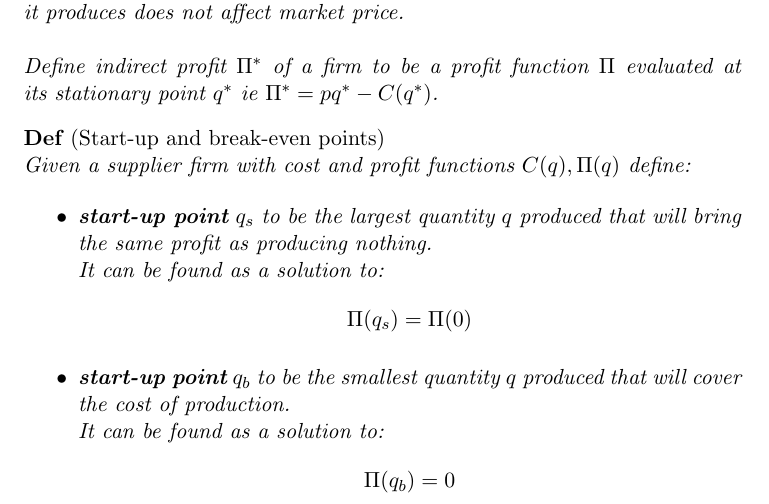
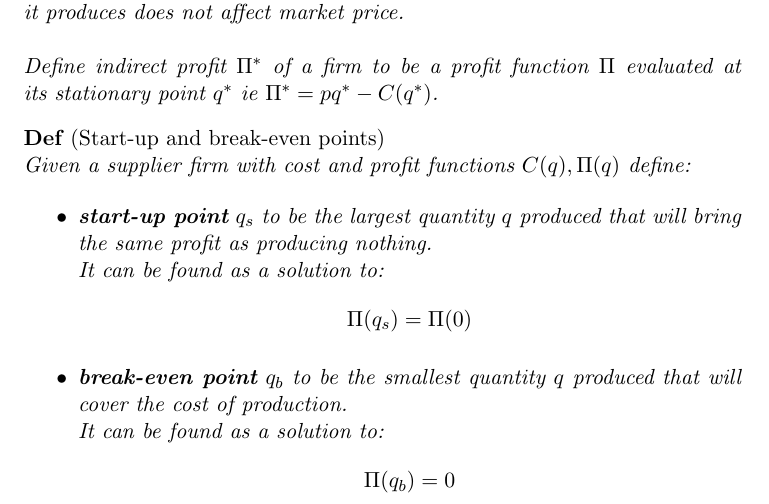
Before and after one commit to pmaslankiewicz/ma107, a LaTeX document (summary.tex): part of page 4 of 4, cut so that both start at the same text. Compiled offline with pdfLaTeX.

Commit message:
corrected start-up point to be break-even point in summary

```diff
--- a/summary.tex
+++ b/summary.tex
@@ -154,7 +154,7 @@ Given a supplier firm with cost and profit functions $C(q), \Pi(q)$ define:
 \begin{itemize}
 	\item \textbf{start-up point} $q_s$ to be the largest quantity $q$ produced that will bring the same profit as producing nothing. \\It can be found as a solution to:
 \[\Pi(q_s) = \Pi(0)\]
-	\item \textbf{start-up point} $q_b$ to be the smallest quantity $q$ produced that will cover the cost of production. \\It can be found as a solution to:
+	\item \textbf{break-even point} $q_b$ to be the smallest quantity $q$ produced that will cover the cost of production. \\It can be found as a solution to:
 \[\Pi(q_b) = 0\]
 \end{itemize}
 
```
Also changed, not shown: summary.pdf, 2 other files.
